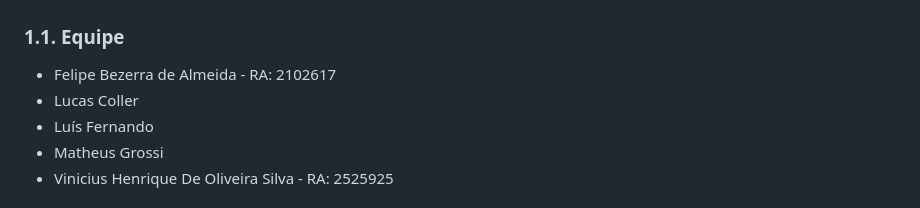
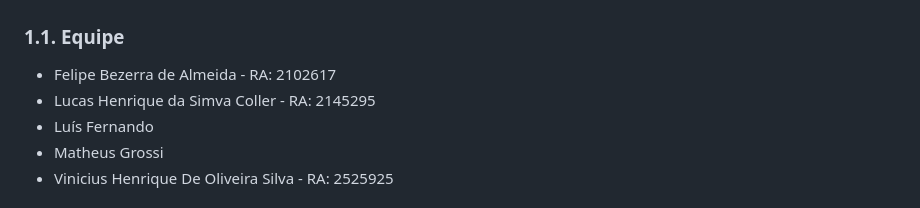
Before and after one commit to matheusgrossi7/oficina2, a Markdown page: README.md, the part around the change. Drawn GitHub-style.

Commit message:
Atualizar o README.md

```diff
--- a/README.md
+++ b/README.md
@@ -6,7 +6,7 @@ Este repositório contém a documentação e o código do sistema de gestão par
 
 ### 1.1. Equipe
 * Felipe Bezerra de Almeida - RA: 2102617
-* Lucas Coller
+* Lucas Henrique da Simva Coller - RA: 2145295
 * Luís Fernando
 * Matheus Grossi
 * Vinicius Henrique De Oliveira Silva - RA: 2525925
```
